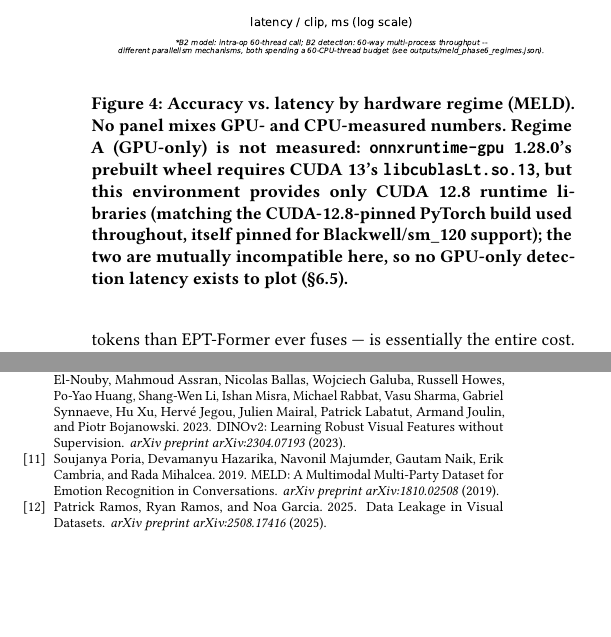
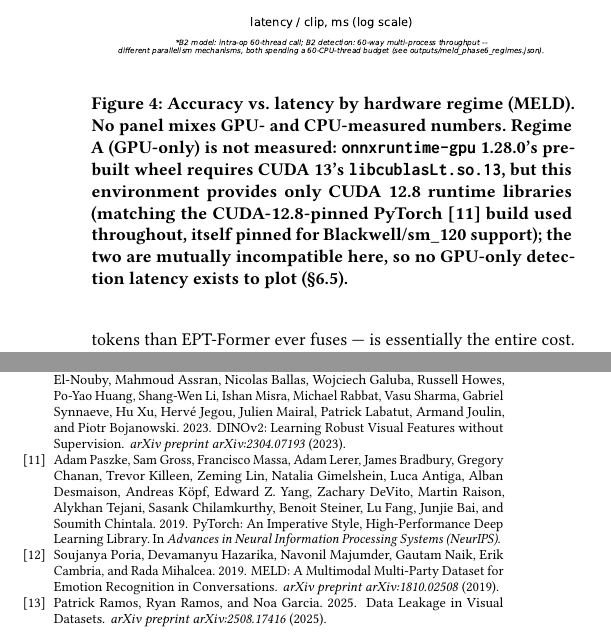
Before and after one commit to multi-modal-rtm/ept, a LaTeX paper (paper/main.tex, which reads paper/refs.bib, paper/sections/results.tex): two parts of the columns of pages 7 and 8 of 8 before the commit and two parts of the columns of pages 7 and 8 of 9 after it, joined at a grey line, cut so that both start at the same text, the shorter picture padded with empty space. Compiled offline with pdfLaTeX.

Commit message:
Add Vaswani/PyTorch citations; verify repo push and update footnote
- refs.bib: add vaswani2017attention (NeurIPS 2017) and paszke2019pytorch
  (NeurIPS 2019), both verified via web search against real listings, not
  from memory. Cite Vaswani at the first mention of multi-head attention in
  method.tex; cite Paszke at the sole PyTorch mention in results.tex
  (Figure 4's GPU-detection-failure caption).
- Verified github.com/multi-modal-rtm/ept: public (unauthenticated HTTP 200,
  `gh repo view` isPrivate=false), and origin/main's HEAD matches this
  working tree's HEAD exactly (c9ac207) -- the earlier 403 from this session
  is resolved, repo is current. Updated the footnote's TODO comment in
  main.tex to record this verification instead of the stale unresolved-push
  warning; kept the anonymous-review caveat since that's still unconfirmed.

```diff
--- a/paper/refs.bib
+++ b/paper/refs.bib
@@ -69,0 +73 @@
+  booktitle = {Advances in Neural Information Processing Systems (NeurIPS)},
@@ -70,3 +80,7 @@
+  booktitle = {Advances in Neural Information Processing Systems (NeurIPS)},
+  year      = {2019}
+}
+
 @inproceedings{locatello2020slot,
   author    = {Locatello, Francesco and Weissenborn, Dirk and Unterthiner, Thomas and Mahendran, Aravindh and Heigold, Georg and Uszkoreit, Jakob and Dosovitskiy, Alexey and Kipf, Thomas},
   title     = {Object-Centric Learning with Slot Attention},
--- a/paper/sections/results.tex
+++ b/paper/sections/results.tex
@@ -147,8 +147,9 @@ alone, does not predict sentiment on MELD.
 %% outputs/meld_phase6_gpu_detection_attempt.json: root_cause
     \texttt{onnxruntime-gpu} 1.28.0's prebuilt wheel requires CUDA 13's
     \texttt{libcublasLt.so.13}, but this environment provides only CUDA
-    12.8 runtime libraries (matching the CUDA-12.8-pinned PyTorch build used
-    throughout, itself pinned for Blackwell/sm\_120 support); the two are
+    12.8 runtime libraries (matching the CUDA-12.8-pinned
+    PyTorch~\cite{paszke2019pytorch} build used throughout, itself pinned
+    for Blackwell/sm\_120 support); the two are
     mutually incompatible here, so no GPU-only detection latency exists to
     plot (\S\ref{sec:efficiency}).}
   \label{fig:pareto}
```
Also changed, not shown: paper/main.tex (+6 -7 lines), paper/sections/method.tex (+4 -3 lines), paper/refs.bib (9 more changed lines).
